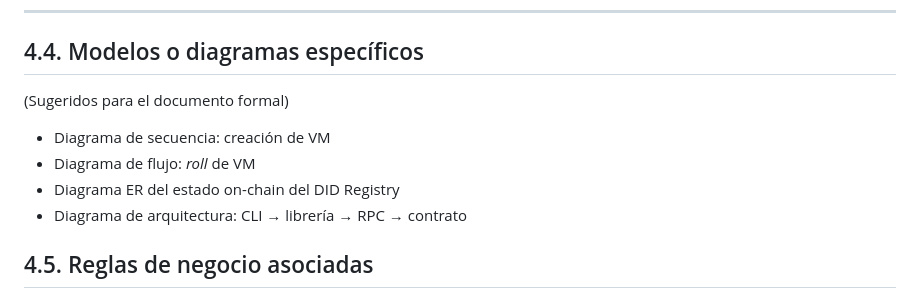
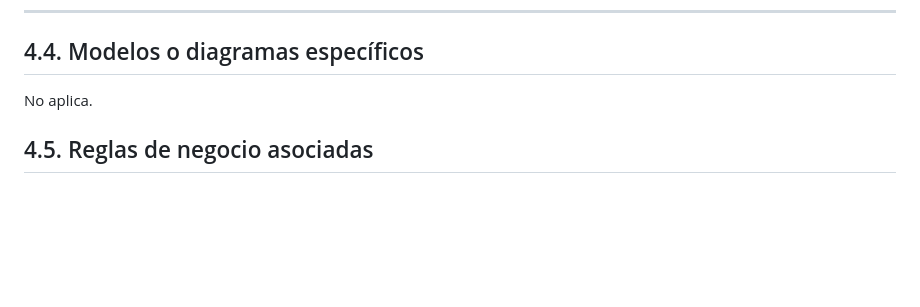
Before and after one commit to alastria/isbe-identity-did-gen, a Markdown page: ISBE-ART-00005.md, the part around the change. Rendered like a GitHub page; blank space fills up the shorter version.

Commit message:
Remove suggested diagrams from section 4.4
Removed suggested diagrams for the formal document.

```diff
--- a/ISBE-ART-00005.md
+++ b/ISBE-ART-00005.md
@@ -216,12 +216,7 @@ La CLI **no usa API REST**, a diferencia del Resolver TS.
 
 ## 4.4. Modelos o diagramas específicos
 
-(Sugeridos para el documento formal)
-
-- Diagrama de secuencia: creación de VM
-- Diagrama de flujo: _roll_ de VM
-- Diagrama ER del estado on-chain del DID Registry
-- Diagrama de arquitectura: CLI → librería → RPC → contrato
+No aplica.
 
 ## 4.5. Reglas de negocio asociadas
 
```
